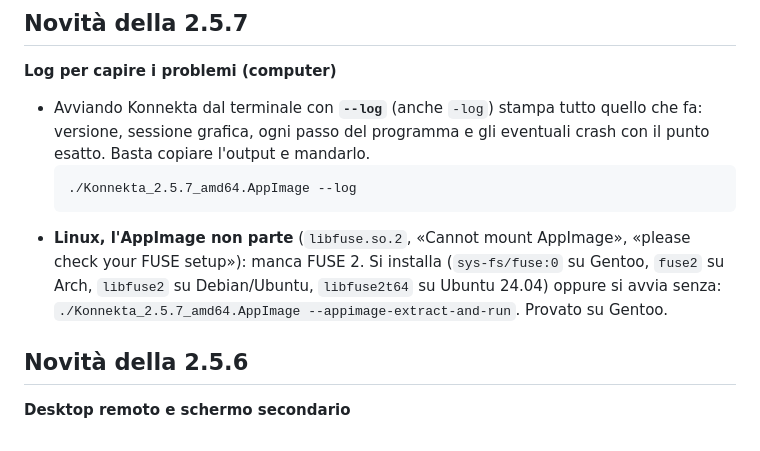
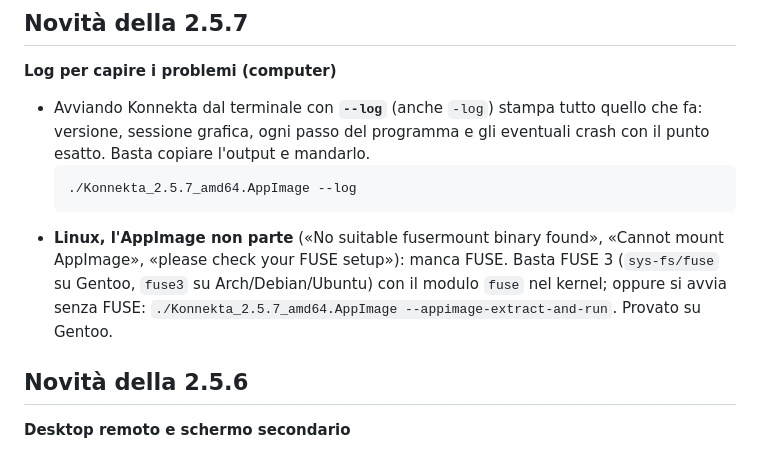
Before and after one commit to HubDevCode/Konnekta, a Markdown page: README.md, the part around the change. Rendered like a GitHub page.

Commit message:
README: the AppImage needs fusermount (FUSE 3 is enough), not libfuse.so.2
Tested on Gentoo: the 2.5.x AppImage runtime starts with only sys-fs/fuse:3.

Co-Authored-By: Claude Opus 5.5 <noreply@anthropic.com>

````diff
--- a/README.md
+++ b/README.md
@@ -34,9 +34,10 @@ L'app Android controlla a ogni avvio se c'è una versione nuova e propone di ins
   ```bash
   ./Konnekta_2.5.7_amd64.AppImage --log
   ```
-- **Linux, l'AppImage non parte** (`libfuse.so.2`, «Cannot mount AppImage», «please check your FUSE setup»): manca
-  FUSE 2. Si installa (`sys-fs/fuse:0` su Gentoo, `fuse2` su Arch, `libfuse2` su Debian/Ubuntu, `libfuse2t64` su Ubuntu 24.04) oppure si avvia senza:
-  `./Konnekta_2.5.7_amd64.AppImage --appimage-extract-and-run`. Provato su Gentoo.
+- **Linux, l'AppImage non parte** («No suitable fusermount binary found», «Cannot mount AppImage», «please check
+  your FUSE setup»): manca FUSE. Basta FUSE 3 (`sys-fs/fuse` su Gentoo, `fuse3` su Arch/Debian/Ubuntu) con il modulo
+  `fuse` nel kernel; oppure si avvia senza FUSE: `./Konnekta_2.5.7_amd64.AppImage --appimage-extract-and-run`.
+  Provato su Gentoo.
 
 ## Novità della 2.5.6
 
````
